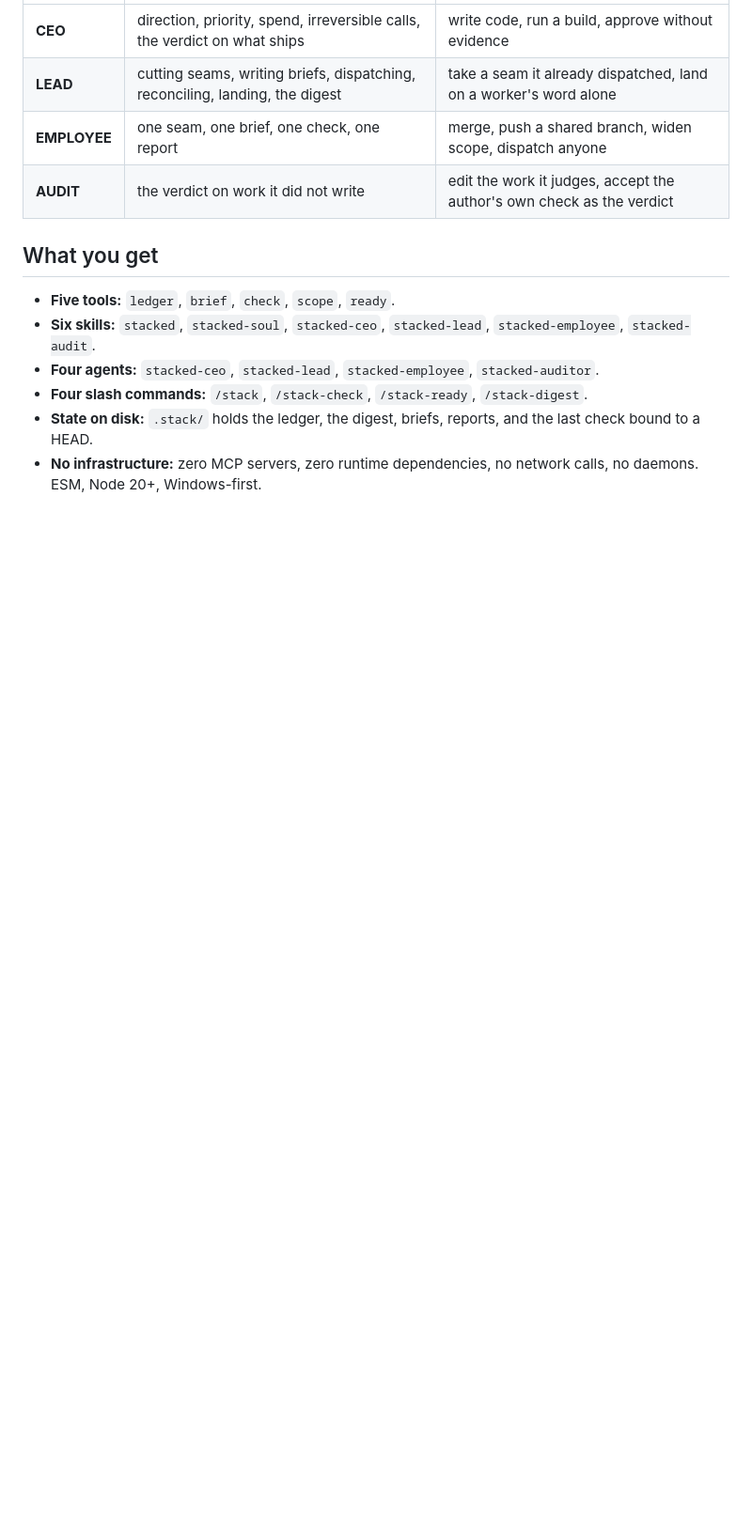
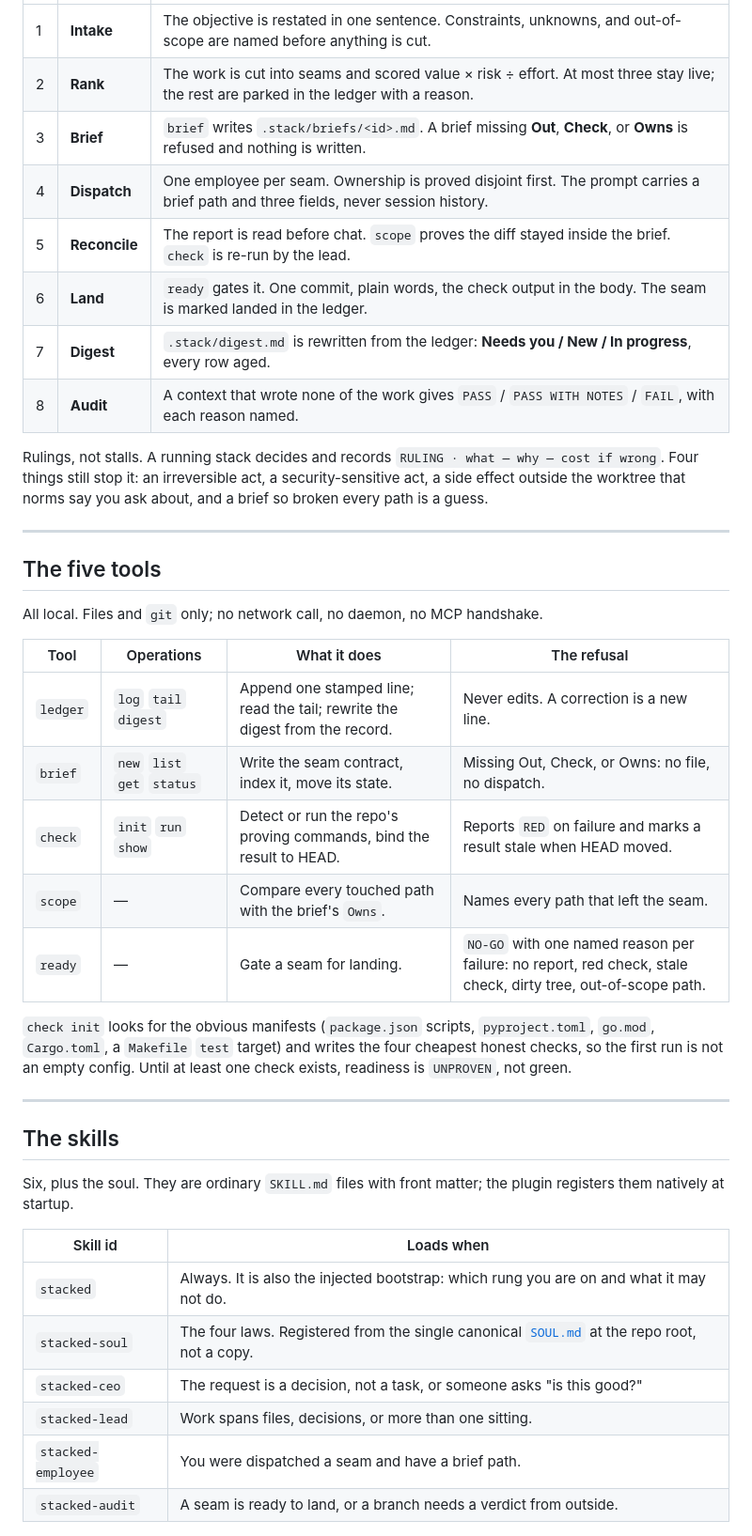
Before and after one commit to nathwn12/oc-collections, a Markdown page: README.md, the part around one of its changes. Shown at 94% size. GitHub-like rendering; blank space fills up the shorter version.

```diff
--- a/README.md
+++ b/README.md
@@ -12,14 +39,43 @@ One agent doing everything holds context it does not need, approves its own work
 |---|---|---|
-| **CEO** | direction, priority, spend, irreversible calls, the verdict on what ships | write code, run a build, approve without evidence |
-| **LEAD** | cutting seams, writing briefs, dispatching, reconciling, landing, the digest | take a seam it already dispatched, land on a worker's word alone |
-| **EMPLOYEE** | one seam, one brief, one check, one report | merge, push a shared branch, widen scope, dispatch anyone |
-| **AUDIT** | the verdict on work it did not write | edit the work it judges, accept the author's own check as the verdict |
+| 1 | **Intake** | The objective is restated in one sentence. Constraints, unknowns, and out-of-scope are named before anything is cut. |
+| 2 | **Rank** | The work is cut into seams and scored value × risk ÷ effort. At most three stay live; the rest are parked in the ledger with a reason. |
+| 3 | **Brief** | `brief` writes `.stack/briefs/<id>.md`. A brief missing **Out**, **Check**, or **Owns** is refused and nothing is written. |
+| 4 | **Dispatch** | One employee per seam. Ownership is proved disjoint first. The prompt carries a brief path and three fields, never session history. |
+| 5 | **Reconcile** | The report is read before chat. `scope` proves the diff stayed inside the brief. `check` is re-run by the lead. |
+| 6 | **Land** | `ready` gates it. One commit, plain words, the check output in the body. The seam is marked landed in the ledger. |
+| 7 | **Digest** | `.stack/digest.md` is rewritten from the ledger: **Needs you / New / In progress**, every row aged. |
+| 8 | **Audit** | A context that wrote none of the work gives `PASS` / `PASS WITH NOTES` / `FAIL`, with each reason named. |
 
-## What you get
+Rulings, not stalls. A running stack decides and records `RULING · what — why — cost if wrong`. Four things still stop it: an irreversible act, a security-sensitive act, a side effect outside the worktree that norms say you ask about, and a brief so broken every path is a guess.
 
-- **Five tools:** `ledger`, `brief`, `check`, `scope`, `ready`.
-- **Six skills:** `stacked`, `stacked-soul`, `stacked-ceo`, `stacked-lead`, `stacked-employee`, `stacked-audit`.
-- **Four agents:** `stacked-ceo`, `stacked-lead`, `stacked-employee`, `stacked-auditor`.
-- **Four slash commands:** `/stack`, `/stack-check`, `/stack-ready`, `/stack-digest`.
-- **State on disk:** `.stack/` holds the ledger, the digest, briefs, reports, and the last check bound to a HEAD.
-- **No infrastructure:** zero MCP servers, zero runtime dependencies, no network calls, no daemons. ESM, Node 20+, Windows-first.
+---
+
+## The five tools
+
+All local. Files and `git` only; no network call, no daemon, no MCP handshake.
+
+| Tool | Operations | What it does | The refusal |
+|---|---|---|---|
+| `ledger` | `log` `tail` `digest` | Append one stamped line; read the tail; rewrite the digest from the record. | Never edits. A correction is a new line. |
+| `brief` | `new` `list` `get` `status` | Write the seam contract, index it, move its state. | Missing Out, Check, or Owns: no file, no dispatch. |
+| `check` | `init` `run` `show` | Detect or run the repo's proving commands, bind the result to HEAD. | Reports `RED` on failure and marks a result stale when HEAD moved. |
+| `scope` | — | Compare every touched path with the brief's `Owns`. | Names every path that left the seam. |
+| `ready` | — | Gate a seam for landing. | `NO-GO` with one named reason per failure: no report, red check, stale check, dirty tree, out-of-scope path. |
+
+`check init` looks for the obvious manifests (`package.json` scripts, `pyproject.toml`, `go.mod`, `Cargo.toml`, a `Makefile` `test` target) and writes the four cheapest honest checks, so the first run is not an empty config. Until at least one check exists, readiness is `UNPROVEN`, not green.
+
+---
+
+## The skills
+
+Six, plus the soul. They are ordinary `SKILL.md` files with front matter; the plugin registers them natively at startup.
+
+| Skill id | Loads when |
+|---|---|
+| `stacked` | Always. It is also the injected bootstrap: which rung you are on and what it may not do. |
+| `stacked-soul` | The four laws. Registered from the single canonical [`SOUL.md`](SOUL.md) at the repo root, not a copy. |
+| `stacked-ceo` | The request is a decision, not a task, or someone asks "is this good?" |
+| `stacked-lead` | Work spans files, decisions, or more than one sitting. |
+| `stacked-employee` | You were dispatched a seam and have a brief path. |
+| `stacked-audit` | A seam is ready to land, or a branch needs a verdict from outside. |
+
```
Also changed, not shown: other parts of README.md (+123 -56 lines), preview/oc-stacked.png (added), preview/readme-hero.png (added), 1 other file.
